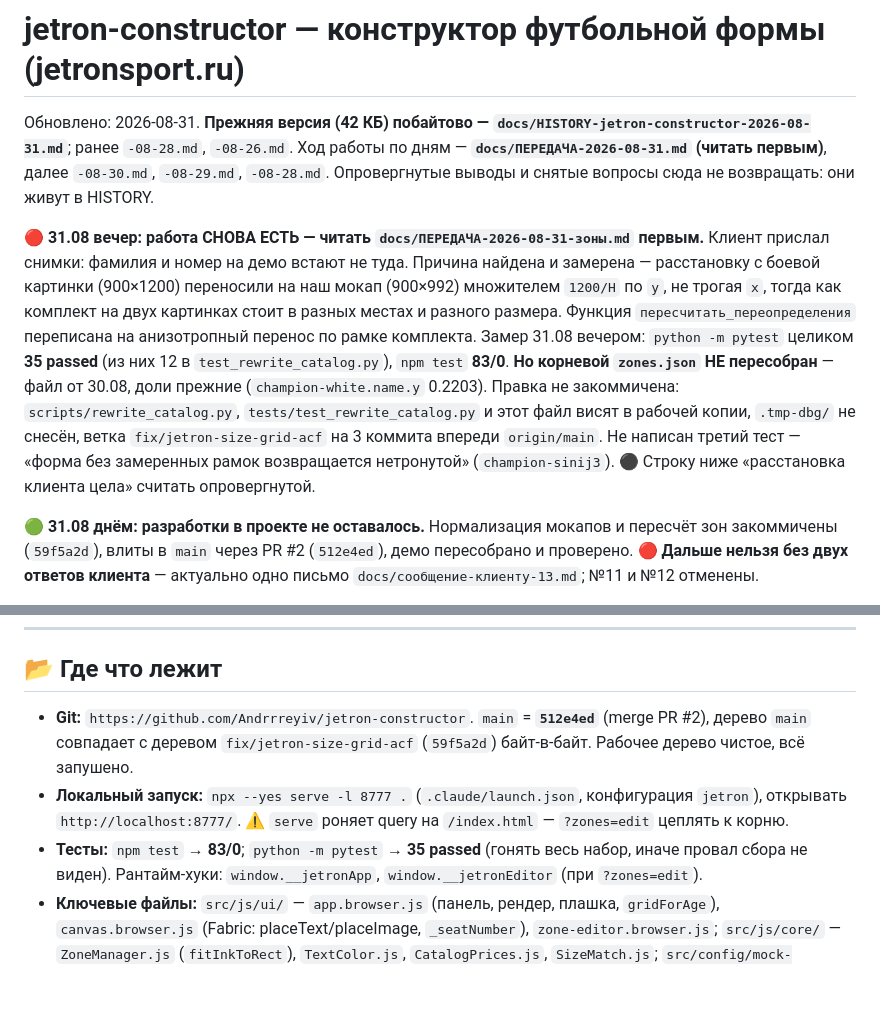
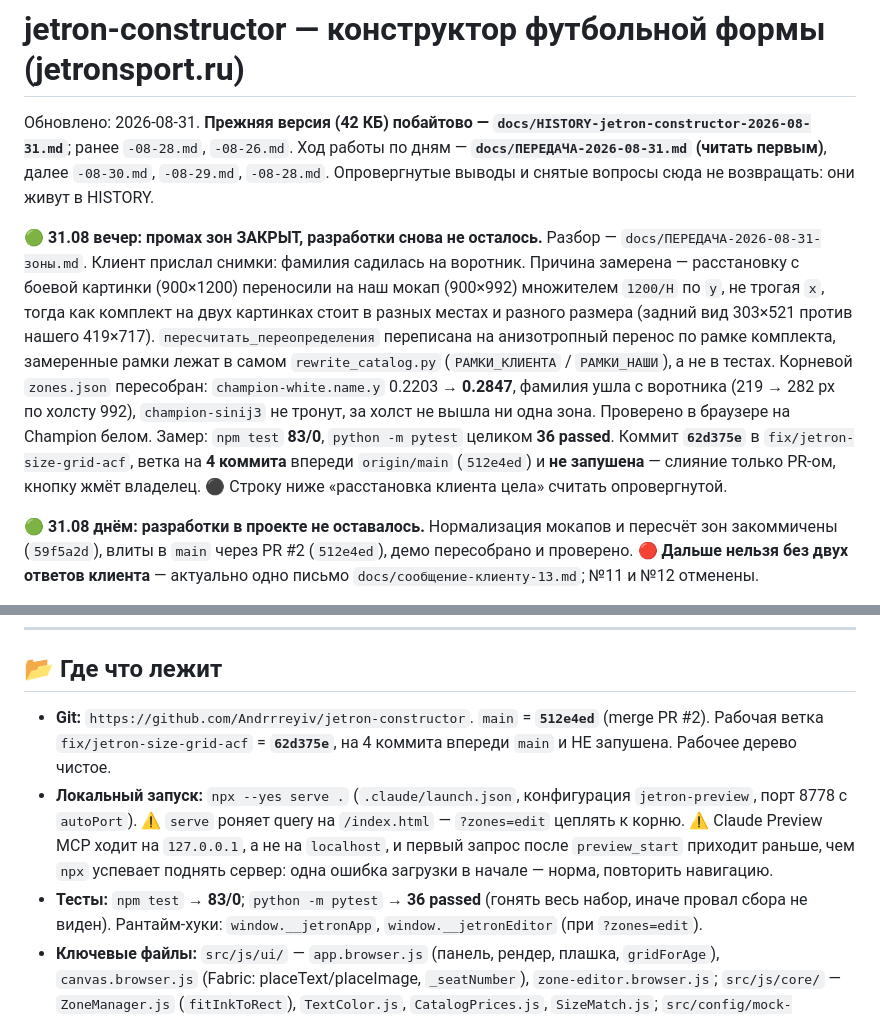
Before and after one commit to Andrrreyiv/jetron-constructor, a Markdown page: CLAUDE.md, 2 parts joined by grey strips. GitHub-like rendering; blank space fills up the shorter version.

Commit message:
Статус после починки зон: разработки не осталось, ждём PR и ответов клиента
Co-Authored-By: claude-flow <ruv@ruv.net>

```diff
--- a/CLAUDE.md
+++ b/CLAUDE.md
@@ -3,17 +3,19 @@
 ранее `-08-28.md`, `-08-26.md`. Ход работы по дням — **`docs/ПЕРЕДАЧА-2026-08-31.md` (читать первым)**, далее `-08-30.md`,
 `-08-29.md`, `-08-28.md`. Опровергнутые выводы и снятые вопросы сюда не возвращать: они живут в HISTORY.
 
-🔴 **31.08 вечер: работа СНОВА ЕСТЬ — читать `docs/ПЕРЕДАЧА-2026-08-31-зоны.md` первым.**
-Клиент прислал снимки: фамилия и номер на демо встают не туда. Причина найдена и замерена —
-расстановку с боевой картинки (900×1200) переносили на наш мокап (900×992) множителем
-`1200/H` по `y`, не трогая `x`, тогда как комплект на двух картинках стоит в разных местах
-и разного размера. Функция `пересчитать_переопределения` переписана на анизотропный перенос
-по рамке комплекта. Замер 31.08 вечером: `python -m pytest` целиком **35 passed** (из них 12
-в `test_rewrite_catalog.py`), `npm test` **83/0**. **Но корневой `zones.json` НЕ пересобран** —
-файл от 30.08, доли прежние (`champion-white.name.y` 0.2203). Правка не закоммичена:
-`scripts/rewrite_catalog.py`, `tests/test_rewrite_catalog.py` и этот файл висят в рабочей копии,
-`.tmp-dbg/` не снесён, ветка `fix/jetron-size-grid-acf` на 3 коммита впереди `origin/main`.
-Не написан третий тест — «форма без замеренных рамок возвращается нетронутой» (`champion-sinij3`).
+🟢 **31.08 вечер: промах зон ЗАКРЫТ, разработки снова не осталось.** Разбор —
+`docs/ПЕРЕДАЧА-2026-08-31-зоны.md`. Клиент прислал снимки: фамилия садилась на воротник.
+Причина замерена — расстановку с боевой картинки (900×1200) переносили на наш мокап
+(900×992) множителем `1200/H` по `y`, не трогая `x`, тогда как комплект на двух картинках
+стоит в разных местах и разного размера (задний вид 303×521 против нашего 419×717).
+`пересчитать_переопределения` переписана на анизотропный перенос по рамке комплекта,
+замеренные рамки лежат в самом `rewrite_catalog.py` (`РАМКИ_КЛИЕНТА` / `РАМКИ_НАШИ`),
+а не в тестах. Корневой `zones.json` пересобран: `champion-white.name.y` 0.2203 → **0.2847**,
+фамилия ушла с воротника (219 → 282 px по холсту 992), `champion-sinij3` не тронут,
+за холст не вышла ни одна зона. Проверено в браузере на Champion белом.
+Замер: `npm test` **83/0**, `python -m pytest` целиком **36 passed**.
+Коммит **`62d375e`** в `fix/jetron-size-grid-acf`, ветка на **4 коммита** впереди
+`origin/main` (`512e4ed`) и **не запушена** — слияние только PR-ом, кнопку жмёт владелец.
 ⚫ Строку ниже «расстановка клиента цела» считать опровергнутой.
 
 🟢 **31.08 днём: разработки в проекте не оставалось.** Нормализация мокапов и пересчёт зон
@@ -122,13 +124,15 @@ Star 5, Winner 7, Волна 5, Фаворит 5; коралл не заводи
 
 ## 📂 Где что лежит
 
-- **Git:** `https://github.com/Andrrreyiv/jetron-constructor`. `main` = **`512e4ed`** (merge PR #2),
-  дерево `main` совпадает с деревом `fix/jetron-size-grid-acf` (`59f5a2d`) байт-в-байт.
-  Рабочее дерево чистое, всё запушено.
-- **Локальный запуск:** `npx --yes serve -l 8777 .` (`.claude/launch.json`, конфигурация `jetron`),
-  открывать `http://localhost:8777/`. ⚠️ `serve` роняет query на `/index.html` — `?zones=edit`
-  цеплять к корню.
-- **Тесты:** `npm test` → **83/0**; `python -m pytest` → **35 passed** (гонять весь набор, иначе
+- **Git:** `https://github.com/Andrrreyiv/jetron-constructor`. `main` = **`512e4ed`** (merge PR #2).
+  Рабочая ветка `fix/jetron-size-grid-acf` = **`62d375e`**, на 4 коммита впереди `main`
+  и НЕ запушена. Рабочее дерево чистое.
+- **Локальный запуск:** `npx --yes serve .` (`.claude/launch.json`, конфигурация `jetron-preview`,
+  порт 8778 с `autoPort`). ⚠️ `serve` роняет query на `/index.html` — `?zones=edit` цеплять
+  к корню. ⚠️ Claude Preview MCP ходит на `127.0.0.1`, а не на `localhost`, и первый запрос
+  после `preview_start` приходит раньше, чем `npx` успевает поднять сервер: одна ошибка
+  загрузки в начале — норма, повторить навигацию.
+- **Тесты:** `npm test` → **83/0**; `python -m pytest` → **36 passed** (гонять весь набор, иначе
   провал сбора не виден). Рантайм-хуки: `window.__jetronApp`, `window.__jetronEditor` (при `?zones=edit`).
 - **Ключевые файлы:** `src/js/ui/` — `app.browser.js` (панель, рендер, плашка, `gridForAge`),
   `canvas.browser.js` (Fabric: placeText/placeImage, `_seatNumber`), `zone-editor.browser.js`;
```
